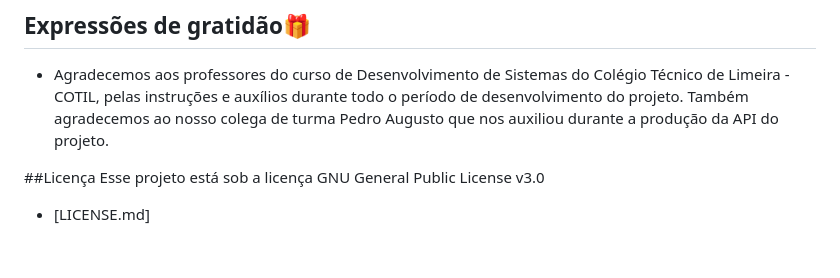
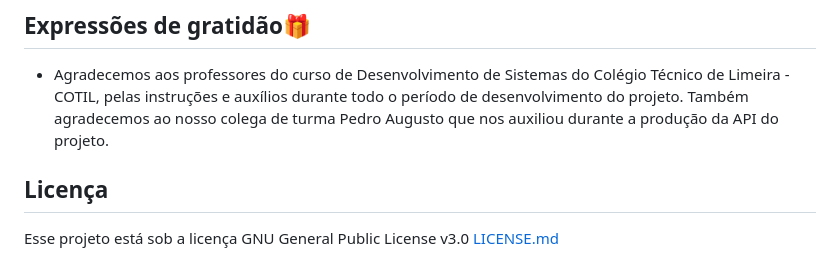
Before and after one commit to ricardotadeiromero/sars-camp_mobile, a Markdown page: README.md, the part around the change. Rendered like a GitHub page.

```diff
--- a/README.md
+++ b/README.md
@@ -69,6 +69,5 @@ SDK: >= 2.18.6 < 3.0.0
 ## Expressões de gratidão🎁
 * Agradecemos aos professores do curso de Desenvolvimento de Sistemas do Colégio Técnico de Limeira - COTIL, pelas instruções e auxílios durante todo o período de desenvolvimento do projeto. Também agradecemos ao nosso colega de turma Pedro Augusto que nos auxiliou durante a produção da API do projeto.
 
-##Licença
-  Esse projeto está sob a licença GNU General Public License v3.0
-- [LICENSE.md]
+## Licença
+Esse projeto está sob a licença GNU General Public License v3.0 [LICENSE.md](/LICENSE.md)
```
